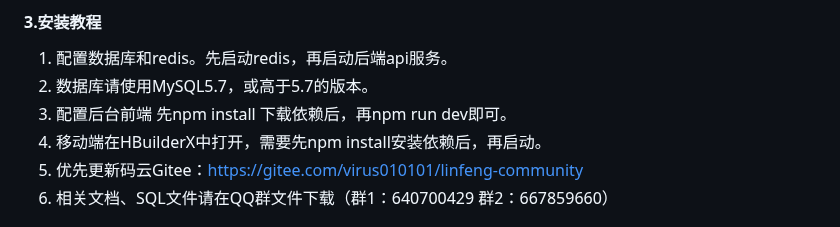
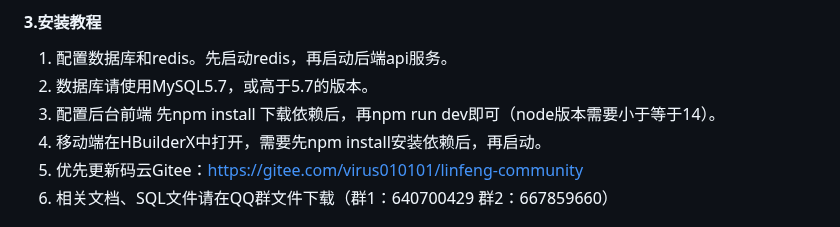
Before and after one commit to virus010101/linfeng-community, a Markdown page: README.md, the part around the change. Drawn GitHub-style.

```diff
--- a/README.md
+++ b/README.md
@@ -68,7 +68,7 @@ H5端：https://h5.linfeng.tech
 
 1.  配置数据库和redis。先启动redis，再启动后端api服务。
 2.  数据库请使用MySQL5.7，或高于5.7的版本。
-3.  配置后台前端  先npm install 下载依赖后，再npm run dev即可。
+3.  配置后台前端  先npm install 下载依赖后，再npm run dev即可（node版本需要小于等于14）。
 4.  移动端在HBuilderX中打开，需要先npm install安装依赖后，再启动。
 5.  优先更新码云Gitee：https://gitee.com/virus010101/linfeng-community
 6.  相关文档、SQL文件请在QQ群文件下载（群1：640700429   群2：667859660）
```
